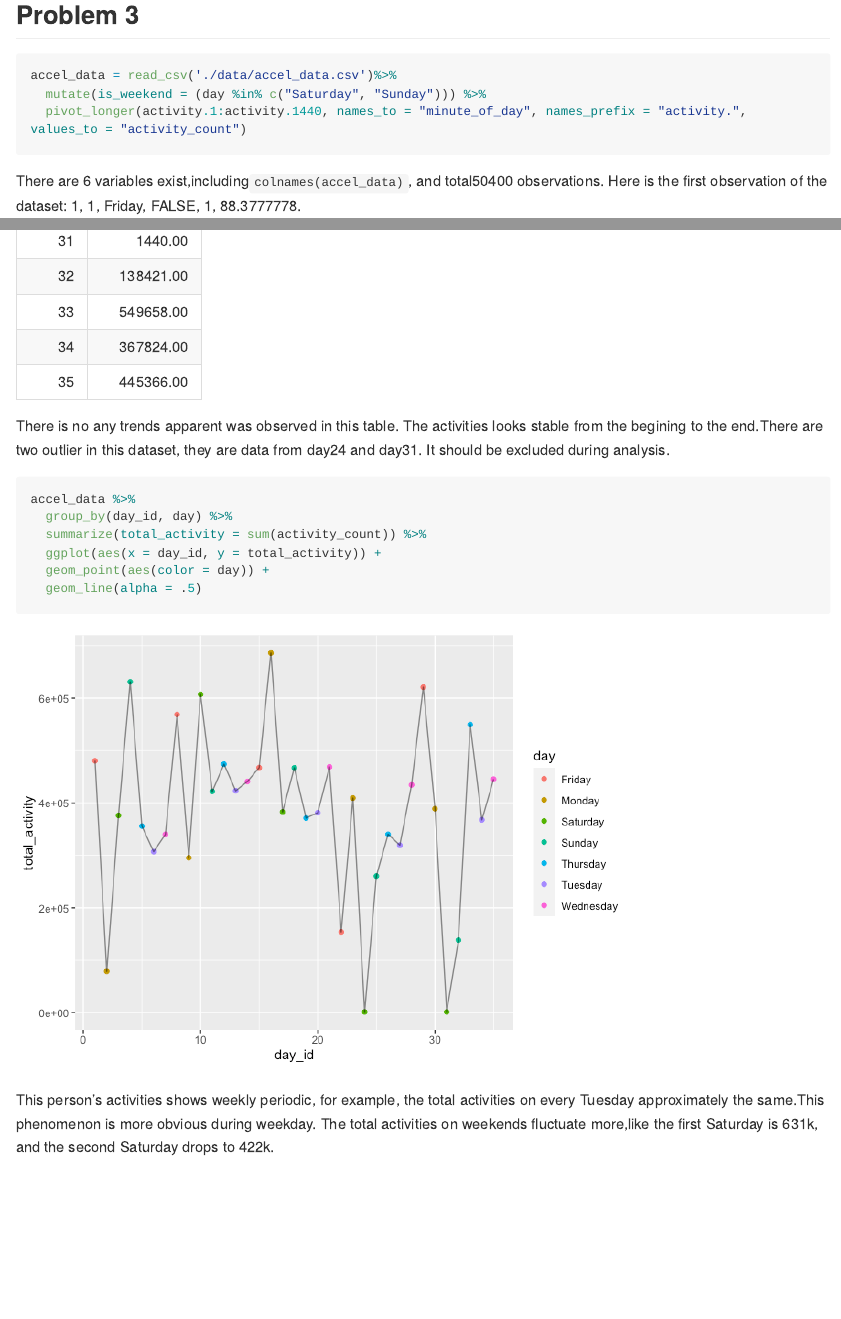
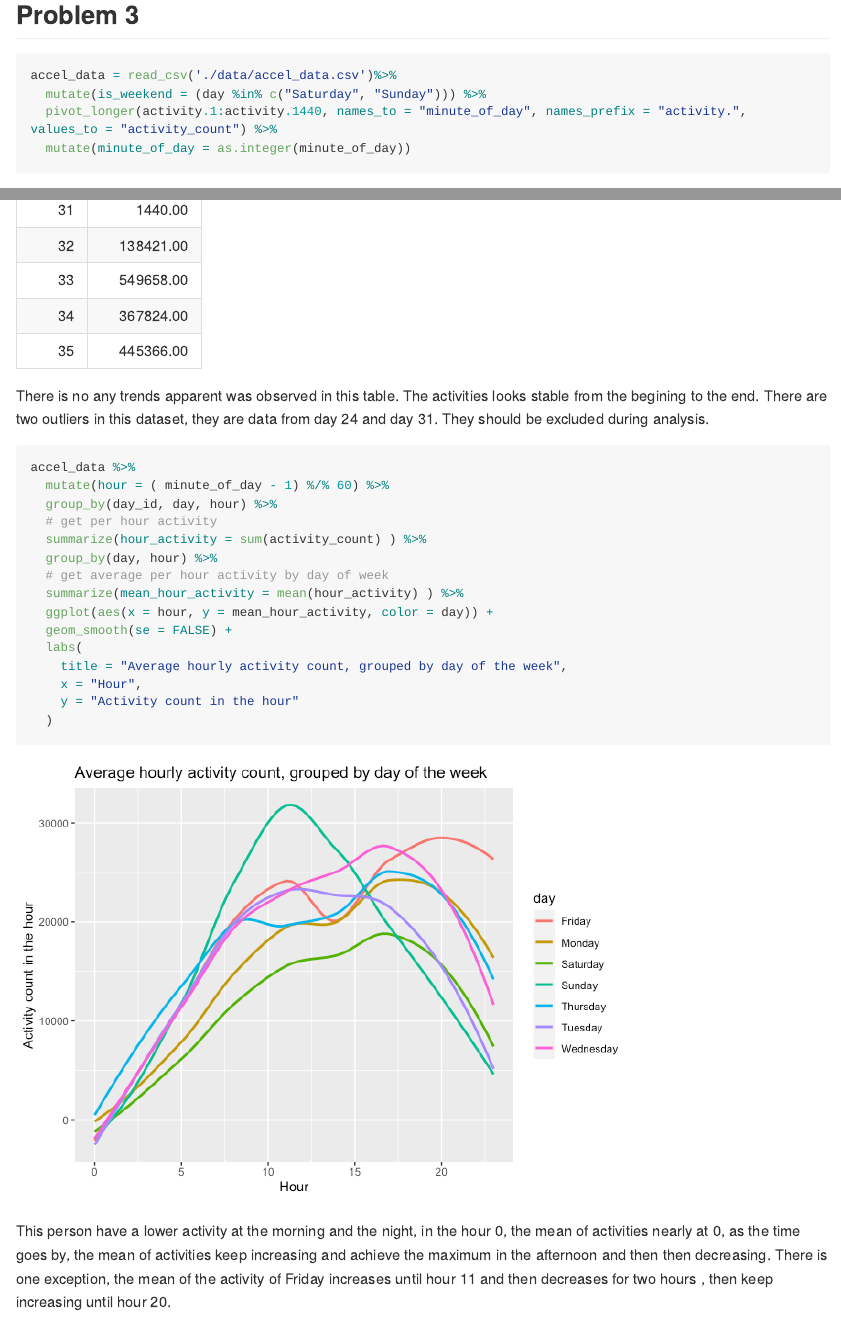
Before and after one commit to Renee3312457/p8105_hw3_hw2851, an R Markdown document (p8105_hw3_hw2851.Rmd): the page in a window 1100 px wide, from 5900 px down, and a second part further down, joined at a grey line. The pictures show the output file p8105_hw3_hw2851.md that the author committed with the source, drawn offline in the style of GitHub; long lines of code are wrapped.

Commit message:
Little change of problem 3

````diff
--- a/p8105_hw3_hw2851.Rmd
+++ b/p8105_hw3_hw2851.Rmd
@@ -136,8 +136,8 @@ brfss_smart2010_clean %>%
 ```{r message=FALSE}
 accel_data = read_csv('./data/accel_data.csv')%>%
   mutate(is_weekend = (day %in% c("Saturday", "Sunday"))) %>%
-  pivot_longer(activity.1:activity.1440, names_to = "minute_of_day", names_prefix = "activity.", values_to = "activity_count")
-
+  pivot_longer(activity.1:activity.1440, names_to = "minute_of_day", names_prefix = "activity.", values_to = "activity_count") %>%
+  mutate(minute_of_day = as.integer(minute_of_day))
 ```
 There are 6 variables exist,including` colnames(accel_data)`, and total`r nrow(accel_data)` observations. Here is the first observation of the dataset: `r head(accel_data, n=1)`.
 ```{r message=FALSE}
@@ -147,14 +147,24 @@ accel_data %>%
   knitr::kable()
 ```
 
-There is no any trends apparent was observed in this table. The activities looks stable from the begining to the end.There are two outlier in this dataset, they are data from day24 and day31. It should be excluded during analysis.
+There is no any trends apparent was observed in this table. The activities looks stable from the begining to the end. There are two outliers in this dataset, they are data from day 24 and day 31. They should be excluded during analysis.
+
 ```{r message=FALSE}
 accel_data %>%
-  group_by(day_id, day) %>%
-  summarize(total_activity = sum(activity_count)) %>%
-  ggplot(aes(x = day_id, y = total_activity)) +
-  geom_point(aes(color = day)) +
-  geom_line(alpha = .5)
+  mutate(hour = ( minute_of_day - 1) %/% 60) %>%
+  group_by(day_id, day, hour) %>%
+  # get per hour activity
+  summarize(hour_activity = sum(activity_count) ) %>%
+  group_by(day, hour) %>%
+  # get average per hour activity by day of week
+  summarize(mean_hour_activity = mean(hour_activity) ) %>%
+  ggplot(aes(x = hour, y = mean_hour_activity, color = day)) +
+  geom_smooth(se = FALSE) +
+  labs(
+    title = "Average hourly activity count, grouped by day of the week",
+    x = "Hour",
+    y = "Activity count in the hour"
+  )
 ```
 
-This person's activities shows weekly  periodic, for example, the total activities on every Tuesday approximately the same.This phenomenon is more obvious during weekday. The total activities on weekends fluctuate more,like the first Saturday is 631k, and the second Saturday drops to 422k.
+This person have a lower activity at the morning and the night, in the hour 0, the mean of activities nearly at 0, as the time goes by, the mean of activities keep increasing and achieve the maximum in the afternoon and then then decreasing. There is one exception, the mean of the activity of Friday increases until hour 11 and then decreases for two hours , then keep increasing until hour 20.
````
Also changed, not shown: p8105_hw3_hw2851.md, p8105_hw3_hw2851_files/figure-gfm/unnamed-chunk-15-1.png, p8105_hw3_hw2851_files/figure-gfm/unnamed-chunk-16-1.png (added).
